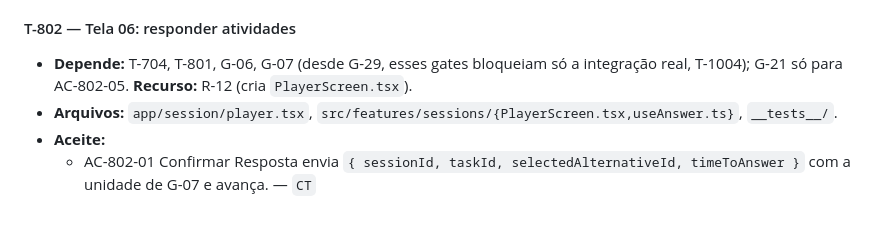
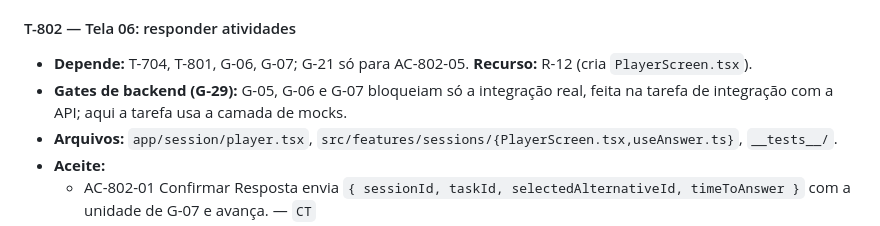
Before and after one commit to Natan-Lucena/LabirintoDoSaberReactNative, a Markdown page: docs/entrega-1/BACKLOG.md, the part around one of its changes. GitHub-like rendering.

```diff
--- a/docs/entrega-1/BACKLOG.md
+++ b/docs/entrega-1/BACKLOG.md
@@ -610,7 +613,8 @@ starting → running → finishing → awaitingObservation → closed`, com `sta
 
 #### T-802 — Tela 06: responder atividades
 
-- **Depende:** T-704, T-801, G-06, G-07 (desde G-29, esses gates bloqueiam só a integração real, T-1004); G-21 só para AC-802-05. **Recurso:** R-12 (cria `PlayerScreen.tsx`).
+- **Depende:** T-704, T-801, G-06, G-07; G-21 só para AC-802-05. **Recurso:** R-12 (cria `PlayerScreen.tsx`).
+- **Gates de backend (G-29):** G-05, G-06 e G-07 bloqueiam só a integração real, feita na tarefa de integração com a API; aqui a tarefa usa a camada de mocks.
 - **Arquivos:** `app/session/player.tsx`, `src/features/sessions/{PlayerScreen.tsx,useAnswer.ts}`, `__tests__/`.
 - **Aceite:**
   - AC-802-01 Confirmar Resposta envia `{ sessionId, taskId, selectedAlternativeId, timeToAnswer }` com a unidade de G-07 e avança. — `CT`
```
Also changed, not shown: other parts of docs/entrega-1/BACKLOG.md (+6 -3 lines).
